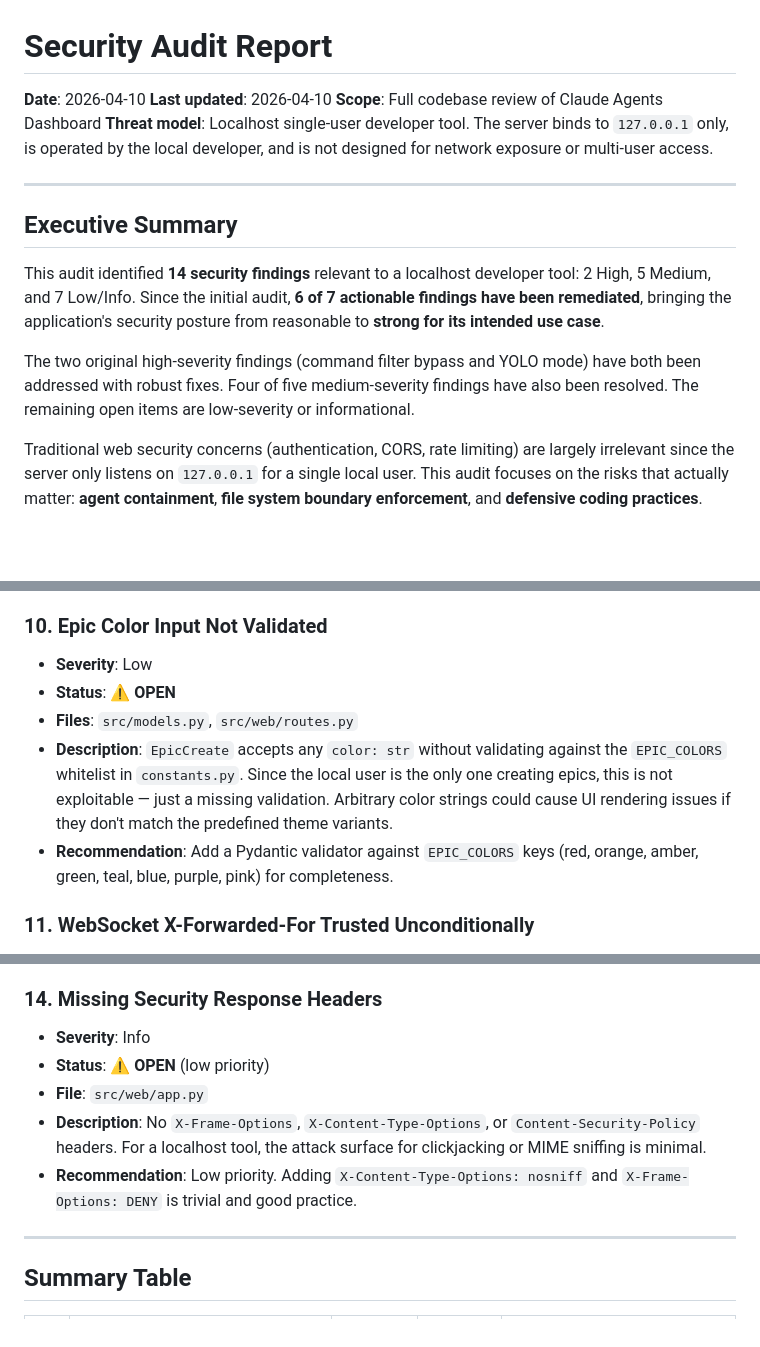
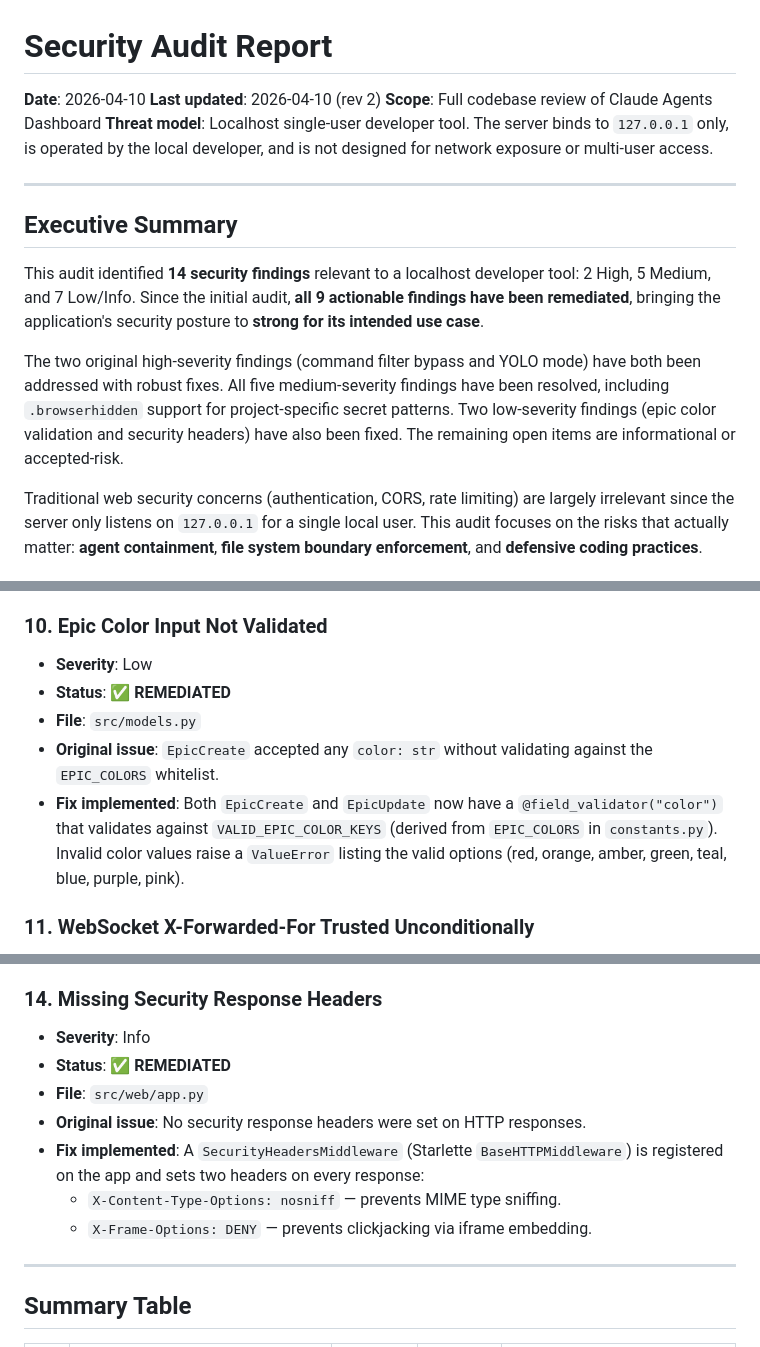
Before and after one commit to epatel/claude-agents-dashboard, a Markdown page: AGENT_FILES/AUDIT.md, 3 parts joined by grey strips. Drawn GitHub-style; blank space fills up the shorter version.

```diff
--- a/AGENT_FILES/AUDIT.md
+++ b/AGENT_FILES/AUDIT.md
@@ -1,7 +1,7 @@
 # Security Audit Report
 
 **Date**: 2026-04-10
-**Last updated**: 2026-04-10
+**Last updated**: 2026-04-10 (rev 2)
 **Scope**: Full codebase review of Claude Agents Dashboard
 **Threat model**: Localhost single-user developer tool. The server binds to `127.0.0.1` only, is operated by the local developer, and is not designed for network exposure or multi-user access.
 
@@ -9,9 +9,9 @@
 
 ## Executive Summary
 
-This audit identified **14 security findings** relevant to a localhost developer tool: 2 High, 5 Medium, and 7 Low/Info. Since the initial audit, **6 of 7 actionable findings have been remediated**, bringing the application's security posture from reasonable to **strong for its intended use case**.
+This audit identified **14 security findings** relevant to a localhost developer tool: 2 High, 5 Medium, and 7 Low/Info. Since the initial audit, **all 9 actionable findings have been remediated**, bringing the application's security posture to **strong for its intended use case**.
 
-The two original high-severity findings (command filter bypass and YOLO mode) have both been addressed with robust fixes. Four of five medium-severity findings have also been resolved. The remaining open items are low-severity or informational.
+The two original high-severity findings (command filter bypass and YOLO mode) have both been addressed with robust fixes. All five medium-severity findings have been resolved, including `.browserhidden` support for project-specific secret patterns. Two low-severity findings (epic color validation and security headers) have also been fixed. The remaining open items are informational or accepted-risk.
 
 Traditional web security concerns (authentication, CORS, rate limiting) are largely irrelevant since the server only listens on `127.0.0.1` for a single local user. This audit focuses on the risks that actually matter: **agent containment**, **file system boundary enforcement**, and **defensive coding practices**.
 
@@ -109,10 +114,10 @@ Traditional web security concerns (authentication, CORS, rate limiting) are larg
 ### 10. Epic Color Input Not Validated
 
 - **Severity**: Low
-- **Status**: ⚠️ **OPEN**
-- **Files**: `src/models.py`, `src/web/routes.py`
-- **Description**: `EpicCreate` accepts any `color: str` without validating against the `EPIC_COLORS` whitelist in `constants.py`. Since the local user is the only one creating epics, this is not exploitable — just a missing validation. Arbitrary color strings could cause UI rendering issues if they don't match the predefined theme variants.
-- **Recommendation**: Add a Pydantic validator against `EPIC_COLORS` keys (red, orange, amber, green, teal, blue, purple, pink) for completeness.
+- **Status**: ✅ **REMEDIATED**
+- **File**: `src/models.py`
+- **Original issue**: `EpicCreate` accepted any `color: str` without validating against the `EPIC_COLORS` whitelist.
+- **Fix implemented**: Both `EpicCreate` and `EpicUpdate` now have a `@field_validator("color")` that validates against `VALID_EPIC_COLOR_KEYS` (derived from `EPIC_COLORS` in `constants.py`). Invalid color values raise a `ValueError` listing the valid options (red, orange, amber, green, teal, blue, purple, pink).
 
 ### 11. WebSocket X-Forwarded-For Trusted Unconditionally
 
@@ -141,10 +146,12 @@ Traditional web security concerns (authentication, CORS, rate limiting) are larg
 ### 14. Missing Security Response Headers
 
 - **Severity**: Info
-- **Status**: ⚠️ **OPEN** (low priority)
+- **Status**: ✅ **REMEDIATED**
 - **File**: `src/web/app.py`
-- **Description**: No `X-Frame-Options`, `X-Content-Type-Options`, or `Content-Security-Policy` headers. For a localhost tool, the attack surface for clickjacking or MIME sniffing is minimal.
-- **Recommendation**: Low priority. Adding `X-Content-Type-Options: nosniff` and `X-Frame-Options: DENY` is trivial and good practice.
+- **Original issue**: No security response headers were set on HTTP responses.
+- **Fix implemented**: A `SecurityHeadersMiddleware` (Starlette `BaseHTTPMiddleware`) is registered on the app and sets two headers on every response:
+  - `X-Content-Type-Options: nosniff` — prevents MIME type sniffing.
+  - `X-Frame-Options: DENY` — prevents clickjacking via iframe embedding.
 
 ---
 
```
Also changed, not shown: other parts of AGENT_FILES/AUDIT.md (+19 -16 lines).
